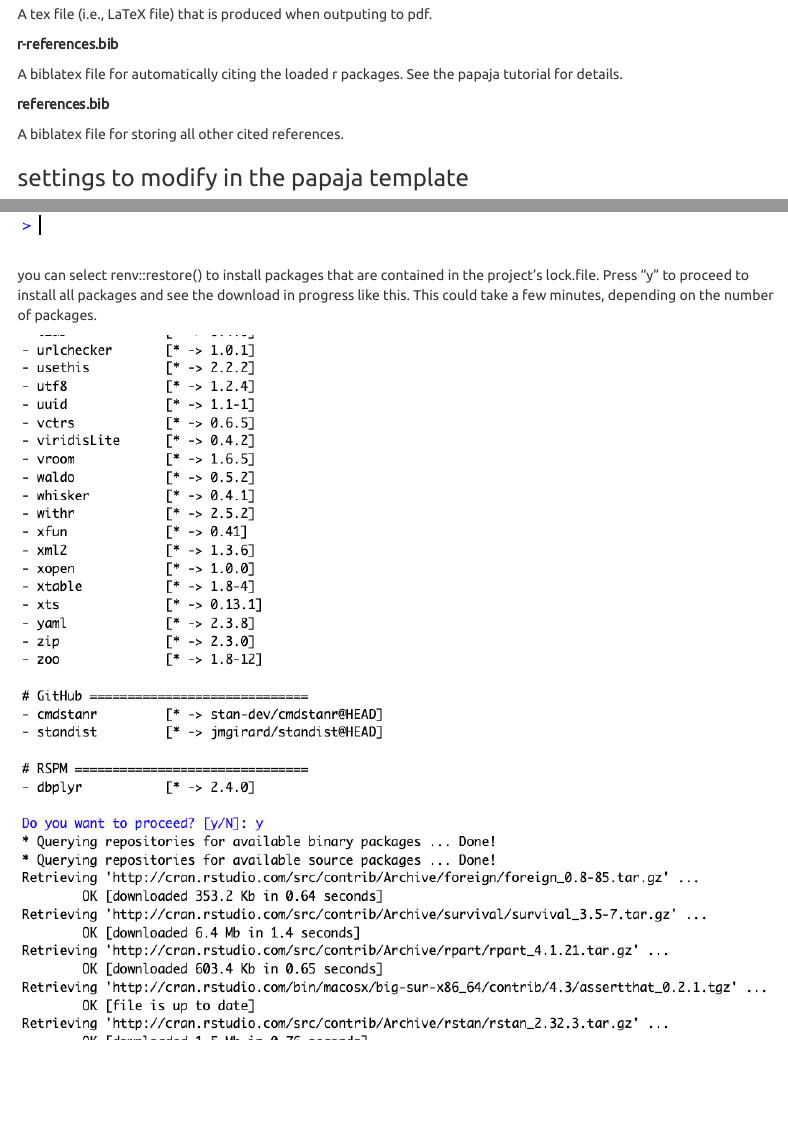
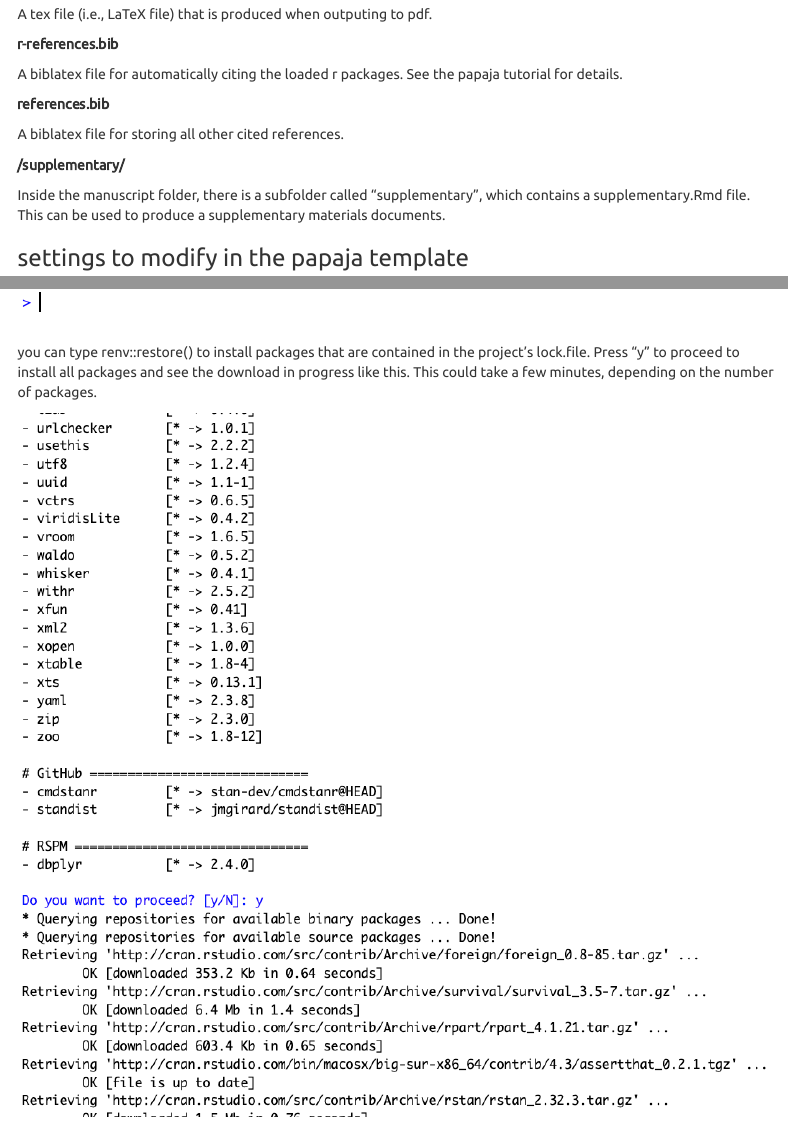
Before and after one commit to rich-ramsey/reproducible_workflow, an R Markdown document (tutorial.Rmd): the page in a window 1100 px wide, from 6640 px down, and a second part further down, joined at a grey line. The pictures show the output file tutorial.html that the author committed with the source, opened offline; menus at the side of the page are left out.

Commit message:
added a supplementary materials section to the tutorial

```diff
--- a/tutorial.Rmd
+++ b/tutorial.Rmd
@@ -370,6 +370,11 @@
 
 A biblatex file for storing all other cited references.
 
+**/supplementary/**
+
+Inside the manuscript folder, there is a subfolder called "supplementary", which contains a supplementary.Rmd file.
+This can be used to produce a supplementary materials documents.
+
 ### settings to modify in the papaja template ###
 
 As the papaja manual suggests, I would recommend:
```
Also changed, not shown: tutorial.html, tutorial.pdf.
